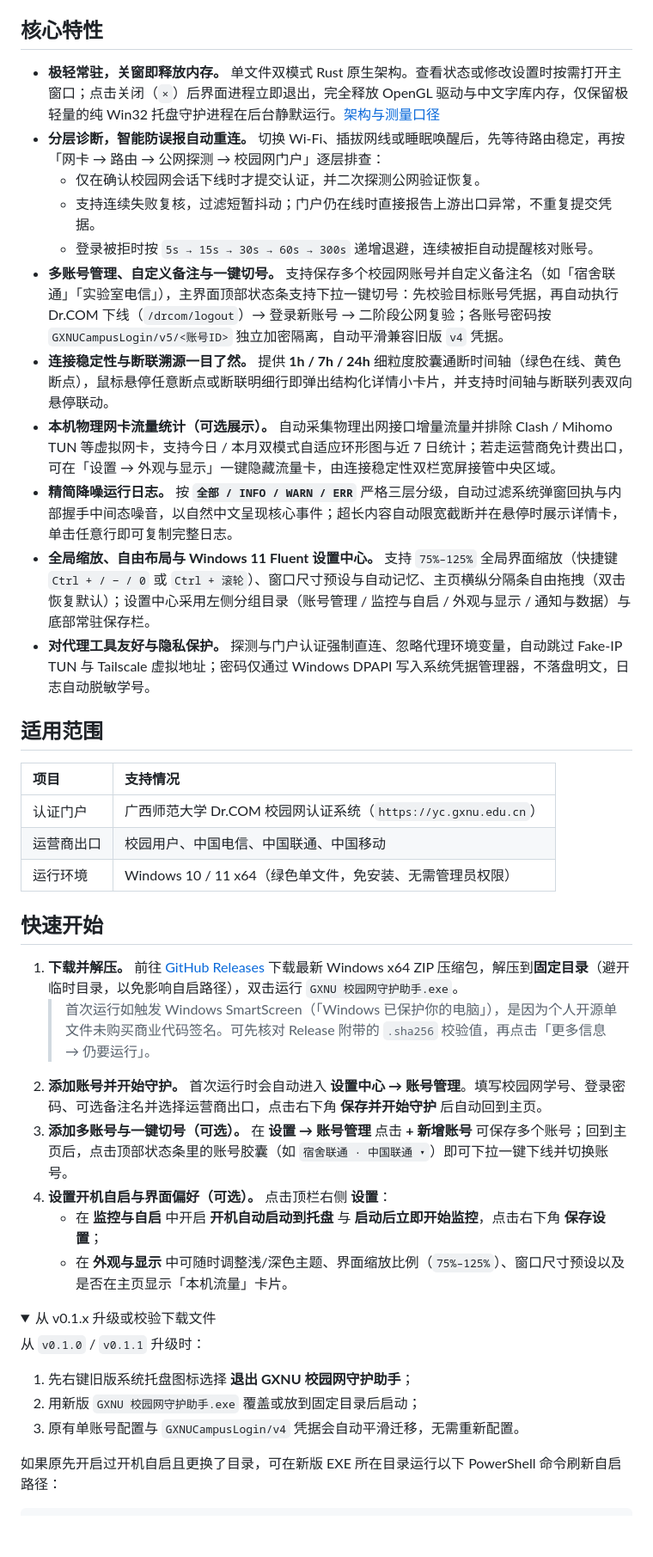
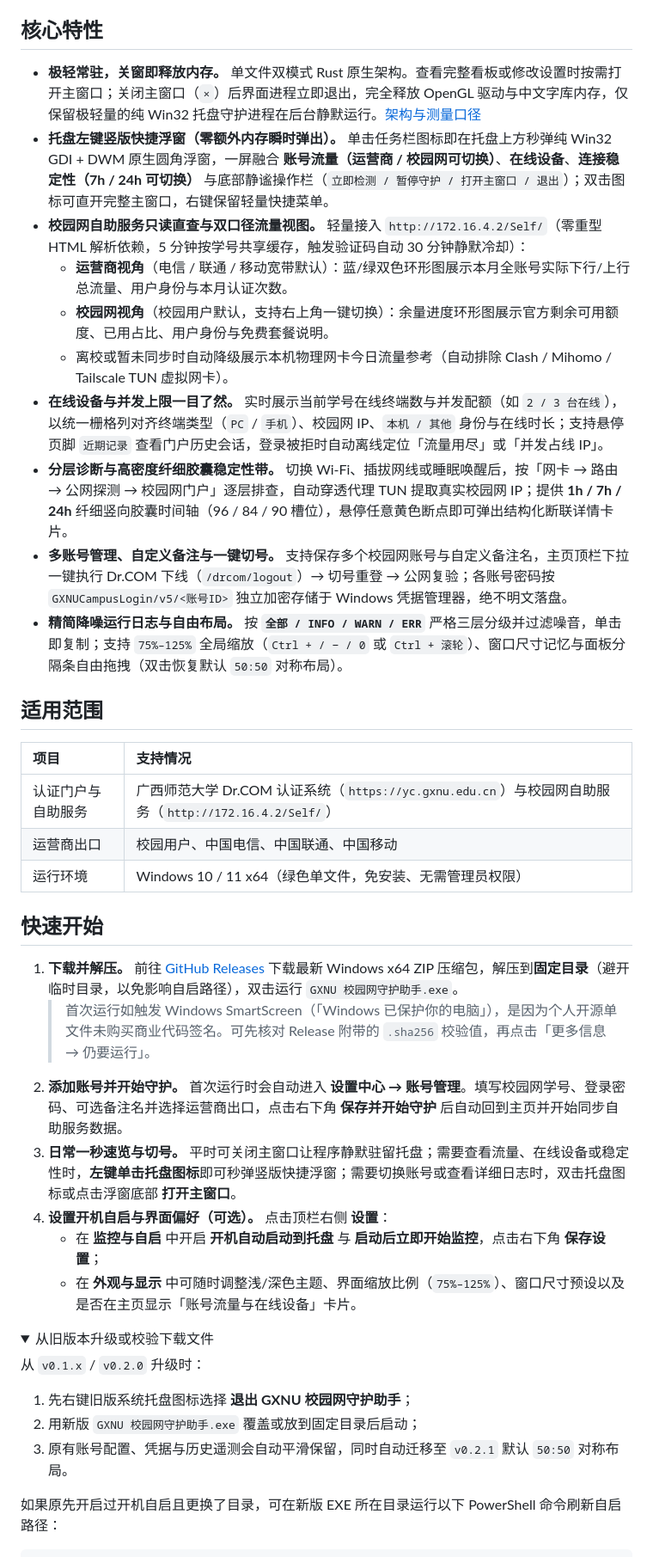
Before and after one commit to junkaih2019/gxnu-campus-net-helper, a Markdown page: README.md, the part around one of its changes. Shown at 86% size. GitHub-like rendering; folded sections open; blank space fills up the shorter version.

```diff
--- a/README.md
+++ b/README.md
@@ -44,23 +44,22 @@
 
 ## 核心特性
 
-- **极轻常驻，关窗即释放内存。** 单文件双模式 Rust 原生架构。查看状态或修改设置时按需打开主窗口；点击关闭（`×`）后界面进程立即退出，完全释放 OpenGL 驱动与中文字库内存，仅保留极轻量的纯 Win32 托盘守护进程在后台静默运行。[架构与测量口径](docs/ARCHITECTURE.md)
-- **分层诊断，智能防误报自动重连。** 切换 Wi-Fi、插拔网线或睡眠唤醒后，先等待路由稳定，再按「网卡 → 路由 → 公网探测 → 校园网门户」逐层排查：
-  - 仅在确认校园网会话下线时才提交认证，并二次探测公网验证恢复。
-  - 支持连续失败复核，过滤短暂抖动；门户仍在线时直接报告上游出口异常，不重复提交凭据。
-  - 登录被拒时按 `5s → 15s → 30s → 60s → 300s` 递增退避，连续被拒自动提醒核对账号。
-- **多账号管理、自定义备注与一键切号。** 支持保存多个校园网账号并自定义备注名（如「宿舍联通」「实验室电信」），主界面顶部状态条支持下拉一键切号：先校验目标账号凭据，再自动执行 Dr.COM 下线（`/drcom/logout`）→ 登录新账号 → 二阶段公网复验；各账号密码按 `GXNUCampusLogin/v5/<账号ID>` 独立加密隔离，自动平滑兼容旧版 `v4` 凭据。
-- **连接稳定性与断联溯源一目了然。** 提供 **1h / 7h / 24h** 细粒度胶囊通断时间轴（绿色在线、黄色断点），鼠标悬停任意断点或断联明细行即弹出结构化详情小卡片，并支持时间轴与断联列表双向悬停联动。
-- **本机物理网卡流量统计（可选展示）。** 自动采集物理出网接口增量流量并排除 Clash / Mihomo TUN 等虚拟网卡，支持今日 / 本月双模式自适应环形图与近 7 日统计；若走运营商免计费出口，可在「设置 → 外观与显示」一键隐藏流量卡，由连接稳定性双栏宽屏接管中央区域。
-- **精简降噪运行日志。** 按 **`全部 / INFO / WARN / ERR`** 严格三层分级，自动过滤系统弹窗回执与内部握手中间态噪音，以自然中文呈现核心事件；超长内容自动限宽截断并在悬停时展示详情卡，单击任意行即可复制完整日志。
-- **全局缩放、自由布局与 Windows 11 Fluent 设置中心。** 支持 `75%–125%` 全局界面缩放（快捷键 `Ctrl + / − / 0` 或 `Ctrl + 滚轮`）、窗口尺寸预设与自动记忆、主页横纵分隔条自由拖拽（双击恢复默认）；设置中心采用左侧分组目录（账号管理 / 监控与自启 / 外观与显示 / 通知与数据）与底部常驻保存栏。
-- **对代理工具友好与隐私保护。** 探测与门户认证强制直连、忽略代理环境变量，自动跳过 Fake-IP TUN 与 Tailscale 虚拟地址；密码仅通过 Windows DPAPI 写入系统凭据管理器，不落盘明文，日志自动脱敏学号。
+- **极轻常驻，关窗即释放内存。** 单文件双模式 Rust 原生架构。查看完整看板或修改设置时按需打开主窗口；关闭主窗口（`×`）后界面进程立即退出，完全释放 OpenGL 驱动与中文字库内存，仅保留极轻量的纯 Win32 托盘守护进程在后台静默运行。[架构与测量口径](docs/ARCHITECTURE.md)
+- **托盘左键竖版快捷浮窗（零额外内存瞬时弹出）。** 单击任务栏图标即在托盘上方秒弹纯 Win32 GDI + DWM 原生圆角浮窗，一屏融合 **账号流量（运营商 / 校园网可切换）**、**在线设备**、**连接稳定性（7h / 24h 可切换）** 与底部静谧操作栏（`立即检测 / 暂停守护 / 打开主窗口 / 退出`）；双击图标可直开完整主窗口，右键保留轻量快捷菜单。
+- **校园网自助服务只读直查与双口径流量视图。** 轻量接入 `http://172.16.4.2/Self/`（零重型 HTML 解析依赖，5 分钟按学号共享缓存，触发验证码自动 30 分钟静默冷却）：
+  - **运营商视角**（电信 / 联通 / 移动宽带默认）：蓝/绿双色环形图展示本月全账号实际下行/上行总流量、用户身份与本月认证次数。
+  - **校园网视角**（校园用户默认，支持右上角一键切换）：余量进度环形图展示官方剩余可用额度、已用占比、用户身份与免费套餐说明。
+  - 离校或暂未同步时自动降级展示本机物理网卡今日流量参考（自动排除 Clash / Mihomo / Tailscale TUN 虚拟网卡）。
+- **在线设备与并发上限一目了然。** 实时展示当前学号在线终端数与并发配额（如 `2 / 3 台在线`），以统一栅格列对齐终端类型（`PC` / `手机`）、校园网 IP、`本机 / 其他` 身份与在线时长；支持悬停页脚 `近期记录` 查看门户历史会话，登录被拒时自动离线定位「流量用尽」或「并发占线 IP」。
+- **分层诊断与高密度纤细胶囊稳定性带。** 切换 Wi-Fi、插拔网线或睡眠唤醒后，按「网卡 → 路由 → 公网探测 → 校园网门户」逐层排查，自动穿透代理 TUN 提取真实校园网 IP；提供 **1h / 7h / 24h** 纤细竖向胶囊时间轴（96 / 84 / 90 槽位），悬停任意黄色断点即可弹出结构化断联详情卡片。
+- **多账号管理、自定义备注与一键切号。** 支持保存多个校园网账号与自定义备注名，主页顶栏下拉一键执行 Dr.COM 下线（`/drcom/logout`）→ 切号重登 → 公网复验；各账号密码按 `GXNUCampusLogin/v5/<账号ID>` 独立加密存储于 Windows 凭据管理器，绝不明文落盘。
+- **精简降噪运行日志与自由布局。** 按 **`全部 / INFO / WARN / ERR`** 严格三层分级并过滤噪音，单击即复制；支持 `75%–125%` 全局缩放（`Ctrl + / − / 0` 或 `Ctrl + 滚轮`）、窗口尺寸记忆与面板分隔条自由拖拽（双击恢复默认 `50:50` 对称布局）。
 
 ## 适用范围
 
 | 项目 | 支持情况 |
 | :--- | :--- |
-| 认证门户 | 广西师范大学 Dr.COM 校园网认证系统（`https://yc.gxnu.edu.cn`） |
+| 认证门户与自助服务 | 广西师范大学 Dr.COM 认证系统（`https://yc.gxnu.edu.cn`）与校园网自助服务（`http://172.16.4.2/Self/`） |
 | 运营商出口 | 校园用户、中国电信、中国联通、中国移动 |
 | 运行环境 | Windows 10 / 11 x64（绿色单文件，免安装、无需管理员权限） |
 
@@ -68,19 +67,19 @@
 
 1. **下载并解压。** 前往 [GitHub Releases](https://github.com/junkaih2019/gxnu-campus-net-helper/releases/latest) 下载最新 Windows x64 ZIP 压缩包，解压到**固定目录**（避开临时目录，以免影响自启路径），双击运行 `GXNU 校园网守护助手.exe`。
    > 首次运行如触发 Windows SmartScreen（「Windows 已保护你的电脑」），是因为个人开源单文件未购买商业代码签名。可先核对 Release 附带的 `.sha256` 校验值，再点击「更多信息 → 仍要运行」。
-2. **添加账号并开始守护。** 首次运行时会自动进入 **设置中心 → 账号管理**。填写校园网学号、登录密码、可选备注名并选择运营商出口，点击右下角 **保存并开始守护** 后自动回到主页。
-3. **添加多账号与一键切号（可选）。** 在 **设置 → 账号管理** 点击 **+ 新增账号** 可保存多个账号；回到主页后，点击顶部状态条里的账号胶囊（如 `宿舍联通 · 中国联通 ▾`）即可下拉一键下线并切换账号。
+2. **添加账号并开始守护。** 首次运行时会自动进入 **设置中心 → 账号管理**。填写校园网学号、登录密码、可选备注名并选择运营商出口，点击右下角 **保存并开始守护** 后自动回到主页并开始同步自助服务数据。
+3. **日常一秒速览与切号。** 平时可关闭主窗口让程序静默驻留托盘；需要查看流量、在线设备或稳定性时，**左键单击托盘图标**即可秒弹竖版快捷浮窗；需要切换账号或查看详细日志时，双击托盘图标或点击浮窗底部 **打开主窗口**。
 4. **设置开机自启与界面偏好（可选）。** 点击顶栏右侧 **设置**：
    - 在 **监控与自启** 中开启 **开机自动启动到托盘** 与 **启动后立即开始监控**，点击右下角 **保存设置**；
-   - 在 **外观与显示** 中可随时调整浅/深色主题、界面缩放比例（`75%–125%`）、窗口尺寸预设以及是否在主页显示「本机流量」卡片。
+   - 在 **外观与显示** 中可随时调整浅/深色主题、界面缩放比例（`75%–125%`）、窗口尺寸预设以及是否在主页显示「账号流量与在线设备」卡片。
 
 <details>
-<summary>从 v0.1.x 升级或校验下载文件</summary>
+<summary>从旧版本升级或校验下载文件</summary>
 
-从 `v0.1.0` / `v0.1.1` 升级时：
+从 `v0.1.x` / `v0.2.0` 升级时：
 1. 先右键旧版系统托盘图标选择 **退出 GXNU 校园网守护助手**；
 2. 用新版 `GXNU 校园网守护助手.exe` 覆盖或放到固定目录后启动；
-3. 原有单账号配置与 `GXNUCampusLogin/v4` 凭据会自动平滑迁移，无需重新配置。
+3. 原有账号配置、凭据与历史遥测会自动平滑保留，同时自动迁移至 `v0.2.1` 默认 `50:50` 对称布局。
 
 如果原先开启过开机自启且更换了目录，可在新版 EXE 所在目录运行以下 PowerShell 命令刷新自启路径：
 
```
Also changed, not shown: other parts of README.md (+47 -34 lines), CHANGELOG.md (+23 -0 lines), README.en.md (+69 -74 lines), docs/images/main-window-campus.png (added), docs/images/main-window-light.png, docs/images/main-window.png, docs/images/tray-flyout-light.png (added), docs/images/tray-flyout.png (added), 2 other files.
